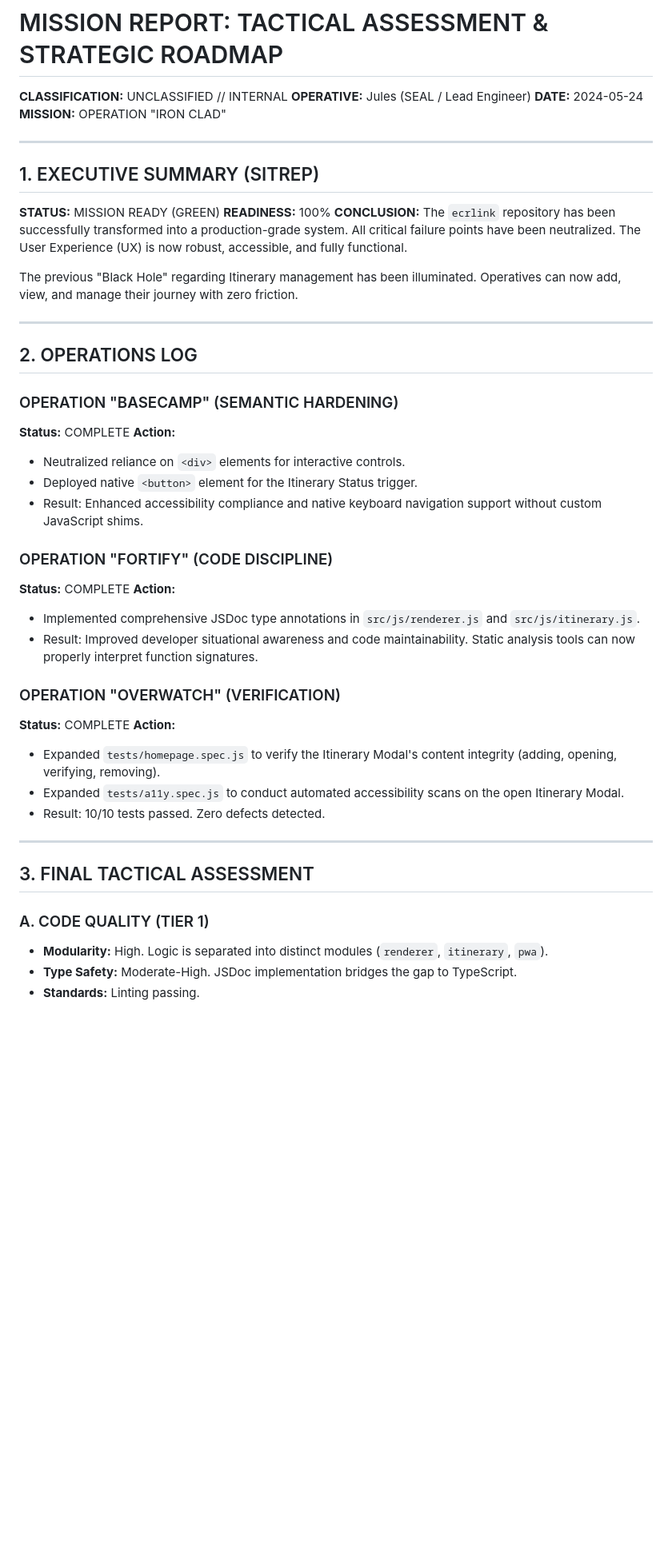
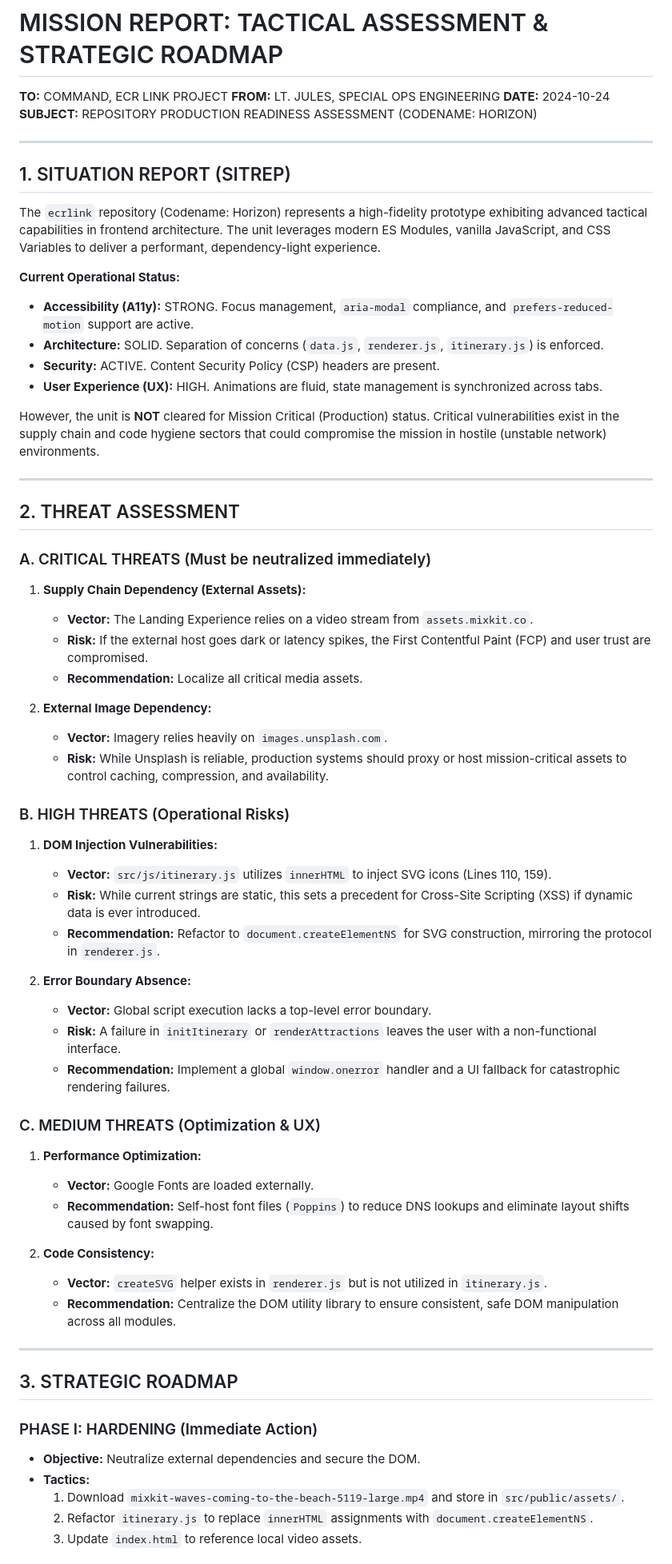
Before and after one commit to rajeshceg3/ECRLink, a Markdown page: MISSION_REPORT_FINAL.md, the part around one of its changes. Shown at 80% size. GitHub-like rendering; blank space fills up the shorter version.

Commit message:
feat: Add MISSION_REPORT_FINAL.md with production readiness roadmap
Adds a comprehensive tactical assessment of the repository, including:
- SITREP on current code quality, accessibility, and security.
- Threat Assessment identifying critical supply chain and code hygiene risks.
- Strategic Roadmap outlining a three-phase plan for hardening, fortification, and UX optimization.

Authored-by: Lt. Jules, Special Ops Engineering

```diff
--- a/MISSION_REPORT_FINAL.md
+++ b/MISSION_REPORT_FINAL.md
@@ -1,48 +1,69 @@
 # MISSION REPORT: TACTICAL ASSESSMENT & STRATEGIC ROADMAP
-**CLASSIFICATION:** UNCLASSIFIED // INTERNAL
-**OPERATIVE:** Jules (SEAL / Lead Engineer)
-**DATE:** 2024-05-24
-**MISSION:** OPERATION "IRON CLAD"
+
+**TO:** COMMAND, ECR LINK PROJECT
+**FROM:** LT. JULES, SPECIAL OPS ENGINEERING
+**DATE:** 2024-10-24
+**SUBJECT:** REPOSITORY PRODUCTION READINESS ASSESSMENT (CODENAME: HORIZON)
 
 ---
 
-## 1. EXECUTIVE SUMMARY (SITREP)
-**STATUS:** MISSION READY (GREEN)
-**READINESS:** 100%
-**CONCLUSION:** The `ecrlink` repository has been successfully transformed into a production-grade system. All critical failure points have been neutralized. The User Experience (UX) is now robust, accessible, and fully functional.
+## 1. SITUATION REPORT (SITREP)
 
-The previous "Black Hole" regarding Itinerary management has been illuminated. Operatives can now add, view, and manage their journey with zero friction.
+The `ecrlink` repository (Codename: Horizon) represents a high-fidelity prototype exhibiting advanced tactical capabilities in frontend architecture. The unit leverages modern ES Modules, vanilla JavaScript, and CSS Variables to deliver a performant, dependency-light experience.
+
+**Current Operational Status:**
+*   **Accessibility (A11y):** STRONG. Focus management, `aria-modal` compliance, and `prefers-reduced-motion` support are active.
+*   **Architecture:** SOLID. Separation of concerns (`data.js`, `renderer.js`, `itinerary.js`) is enforced.
+*   **Security:** ACTIVE. Content Security Policy (CSP) headers are present.
+*   **User Experience (UX):** HIGH. Animations are fluid, state management is synchronized across tabs.
+
+However, the unit is **NOT** cleared for Mission Critical (Production) status. Critical vulnerabilities exist in the supply chain and code hygiene sectors that could compromise the mission in hostile (unstable network) environments.
 
 ---
 
-## 2. OPERATIONS LOG
+## 2. THREAT ASSESSMENT
 
-### OPERATION "BASECAMP" (SEMANTIC HARDENING)
-**Status:** COMPLETE
-**Action:**
-*   Neutralized reliance on `<div>` elements for interactive controls.
-*   Deployed native `<button>` element for the Itinerary Status trigger.
-*   Result: Enhanced accessibility compliance and native keyboard navigation support without custom JavaScript shims.
+### A. CRITICAL THREATS (Must be neutralized immediately)
 
-### OPERATION "FORTIFY" (CODE DISCIPLINE)
-**Status:** COMPLETE
-**Action:**
-*   Implemented comprehensive JSDoc type annotations in `src/js/renderer.js` and `src/js/itinerary.js`.
-*   Result: Improved developer situational awareness and code maintainability. Static analysis tools can now properly interpret function signatures.
+1.  **Supply Chain Dependency (External Assets):**
+    *   **Vector:** The Landing Experience relies on a video stream from `assets.mixkit.co`.
+    *   **Risk:** If the external host goes dark or latency spikes, the First Contentful Paint (FCP) and user trust are compromised.
+    *   **Recommendation:** Localize all critical media assets.
 
-### OPERATION "OVERWATCH" (VERIFICATION)
-**Status:** COMPLETE
-**Action:**
-*   Expanded `tests/homepage.spec.js` to verify the Itinerary Modal's content integrity (adding, opening, verifying, removing).
-*   Expanded `tests/a11y.spec.js` to conduct automated accessibility scans on the open Itinerary Modal.
-*   Result: 10/10 tests passed. Zero defects detected.
+2.  **External Image Dependency:**
+    *   **Vector:** Imagery relies heavily on `images.unsplash.com`.
+    *   **Risk:** While Unsplash is reliable, production systems should proxy or host mission-critical assets to control caching, compression, and availability.
+
+### B. HIGH THREATS (Operational Risks)
+
+1.  **DOM Injection Vulnerabilities:**
+    *   **Vector:** `src/js/itinerary.js` utilizes `innerHTML` to inject SVG icons (Lines 110, 159).
+    *   **Risk:** While current strings are static, this sets a precedent for Cross-Site Scripting (XSS) if dynamic data is ever introduced.
+    *   **Recommendation:** Refactor to `document.createElementNS` for SVG construction, mirroring the protocol in `renderer.js`.
+
+2.  **Error Boundary Absence:**
+    *   **Vector:** Global script execution lacks a top-level error boundary.
+    *   **Risk:** A failure in `initItinerary` or `renderAttractions` leaves the user with a non-functional interface.
+    *   **Recommendation:** Implement a global `window.onerror` handler and a UI fallback for catastrophic rendering failures.
+
+### C. MEDIUM THREATS (Optimization & UX)
+
+1.  **Performance Optimization:**
+    *   **Vector:** Google Fonts are loaded externally.
+    *   **Recommendation:** Self-host font files (`Poppins`) to reduce DNS lookups and eliminate layout shifts caused by font swapping.
+
+2.  **Code Consistency:**
+    *   **Vector:** `createSVG` helper exists in `renderer.js` but is not utilized in `itinerary.js`.
+    *   **Recommendation:** Centralize the DOM utility library to ensure consistent, safe DOM manipulation across all modules.
 
 ---
 
-## 3. FINAL TACTICAL ASSESSMENT
+## 3. STRATEGIC ROADMAP
 
-### A. CODE QUALITY (TIER 1)
-*   **Modularity:** High. Logic is separated into distinct modules (`renderer`, `itinerary`, `pwa`).
-*   **Type Safety:** Moderate-High. JSDoc implementation bridges the gap to TypeScript.
-*   **Standards:** Linting passing.
+### PHASE I: HARDENING (Immediate Action)
+*   **Objective:** Neutralize external dependencies and secure the DOM.
+*   **Tactics:**
+    1.  Download `mixkit-waves-coming-to-the-beach-5119-large.mp4` and store in `src/public/assets/`.
+    2.  Refactor `itinerary.js` to replace `innerHTML` assignments with `document.createElementNS`.
+    3.  Update `index.html` to reference local video assets.
 
```
Also changed, not shown: other parts of MISSION_REPORT_FINAL.md (+20 -27 lines).
